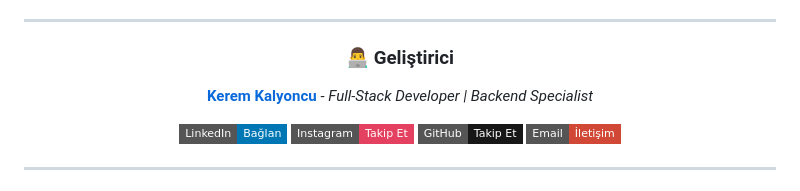
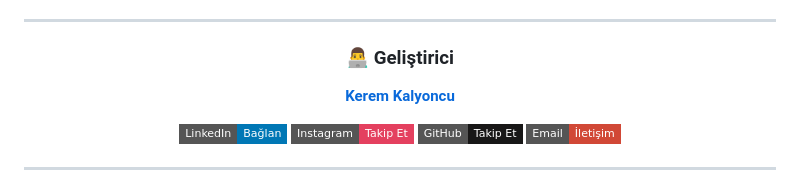
Before and after one commit to KeremKalyoncu/MedYan, a Markdown page: README.md, the part around the change. GitHub-like rendering; badges without logos.

Commit message:
README düzenleme

```diff
--- a/README.md
+++ b/README.md
@@ -16,7 +16,7 @@
 
 ### 👨‍💻 Geliştirici
 
-**[Kerem Kalyoncu](https://github.com/KeremKalyoncu)** - *Full-Stack Developer | Backend Specialist*
+**[Kerem Kalyoncu](https://github.com/KeremKalyoncu)**
 
 [![LinkedIn](https://img.shields.io/badge/LinkedIn-Bağlan-0077B5?style=flat-square&logo=linkedin)](https://linkedin.com/in/kerem-kalyoncu-0753k)
 [![Instagram](https://img.shields.io/badge/Instagram-Takip_Et-E4405F?style=flat-square&logo=instagram)](https://instagram.com/krm_kalyoncu)
```
